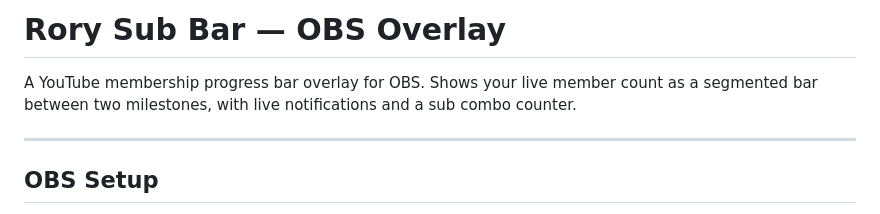
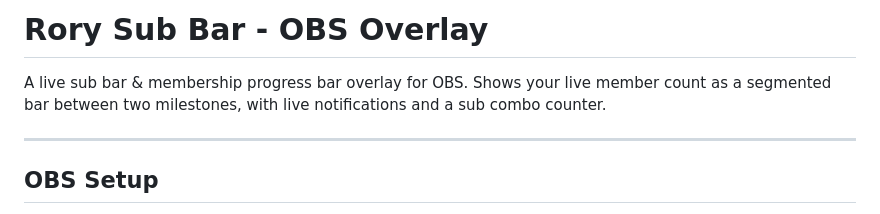
Before and after one commit to mattsmart2001-web/Rory_SubBar, a Markdown page: README.md, the part around the change. Drawn GitHub-style.

```diff
--- a/README.md
+++ b/README.md
@@ -1,6 +1,6 @@
-# Rory Sub Bar — OBS Overlay
+# Rory Sub Bar - OBS Overlay
 
-A YouTube membership progress bar overlay for OBS. Shows your live member count as a segmented bar between two milestones, with live notifications and a sub combo counter.
+A live sub bar & membership progress bar overlay for OBS. Shows your live member count as a segmented bar between two milestones, with live notifications and a sub combo counter.
 
 ---
 
```
